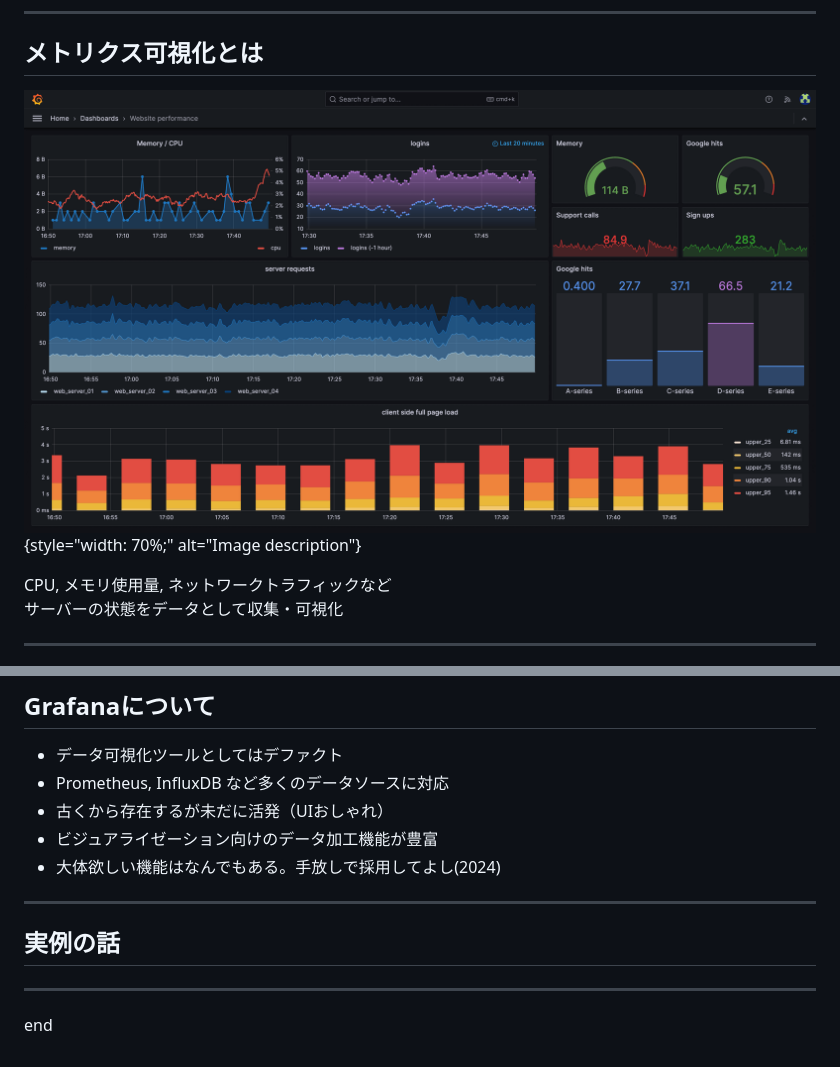
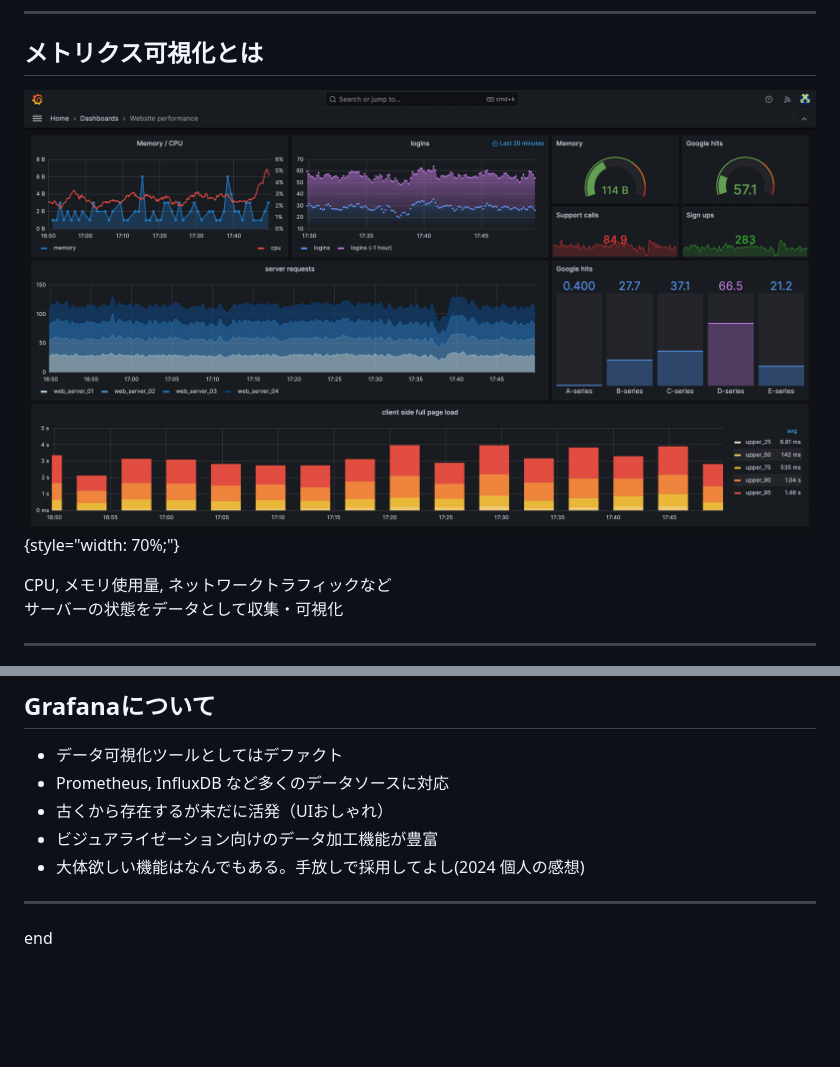
Before and after one commit to Nagitch/presentation-slides, a Markdown page: intro-prom-grafana/intro-prom-grafana.md, 2 parts joined by grey strips. GitHub-like rendering; blank space fills up the shorter version.

```diff
--- a/intro-prom-grafana/intro-prom-grafana.md
+++ b/intro-prom-grafana/intro-prom-grafana.md
@@ -22,7 +20,7 @@ parallaxBackgroundVertical: 50
 
 ## メトリクス可視化とは
 
-![grafana dashboard demo](media/grafana-dashboard-demo.png){style="width: 70%;" alt="Image description"}
+![grafana dashboard demo](assets/grafana-dashboard-demo.png){style="width: 70%;"}
 
 CPU, メモリ使用量, ネットワークトラフィックなど<br>
 サーバーの状態をデータとして収集・可視化
@@ -112,11 +110,7 @@ CPU, メモリ使用量, ネットワークトラフィックなど<br>
 - Prometheus, InfluxDB など多くのデータソースに対応
 - 古くから存在するが未だに活発（UIおしゃれ）
 - ビジュアライゼーション向けのデータ加工機能が豊富
-- 大体欲しい機能はなんでもある。手放しで採用してよし(2024)
-
----
-
-## 実例の話
+- 大体欲しい機能はなんでもある。手放しで採用してよし(2024 個人の感想)
 
 ---
 
```
Also changed, not shown: other parts of intro-prom-grafana/intro-prom-grafana.md (+5 -7 lines), intro-prom-grafana/assets/grafana-dashboard-demo.png (renamed from intro-prom-grafana/media/grafana-dashboard-demo.png), 2 other files.
